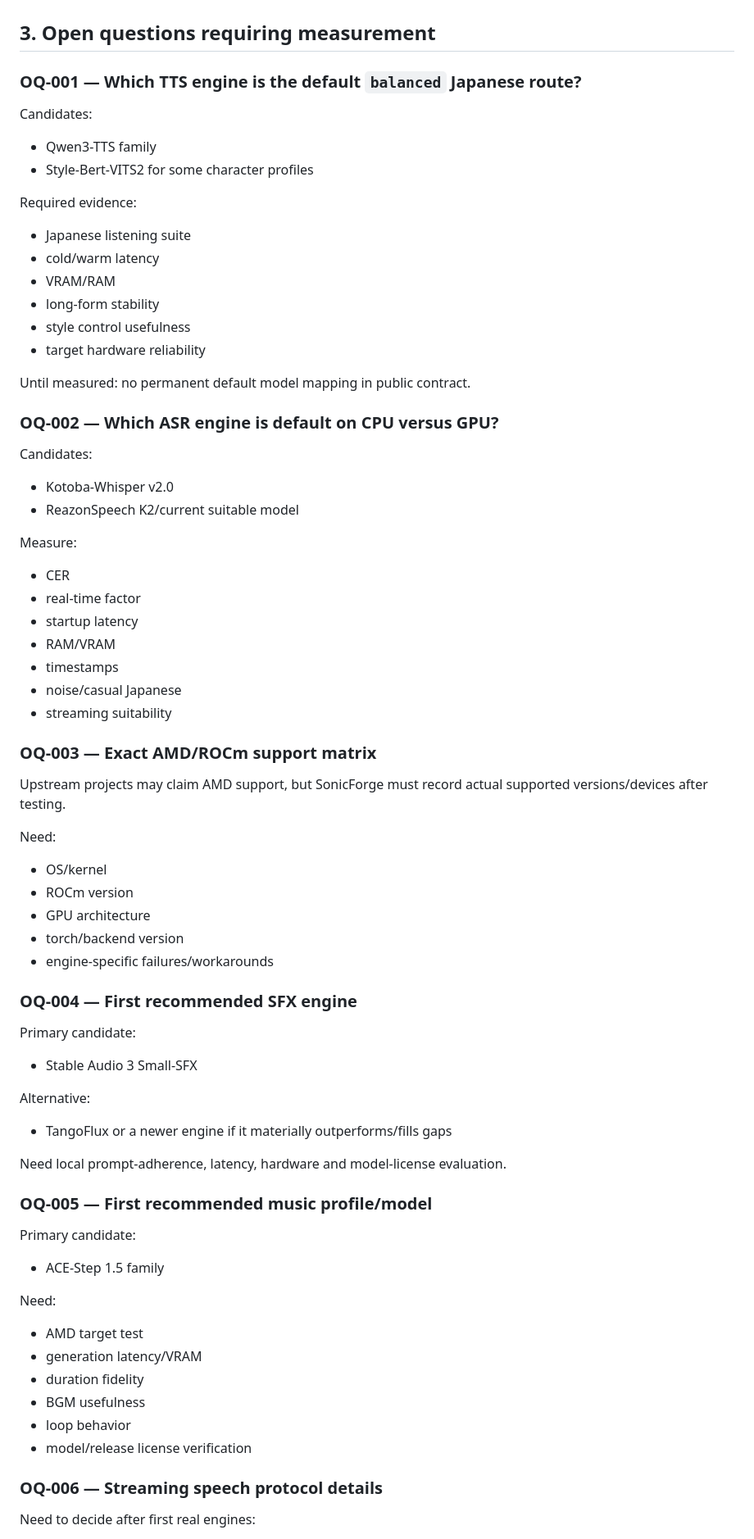
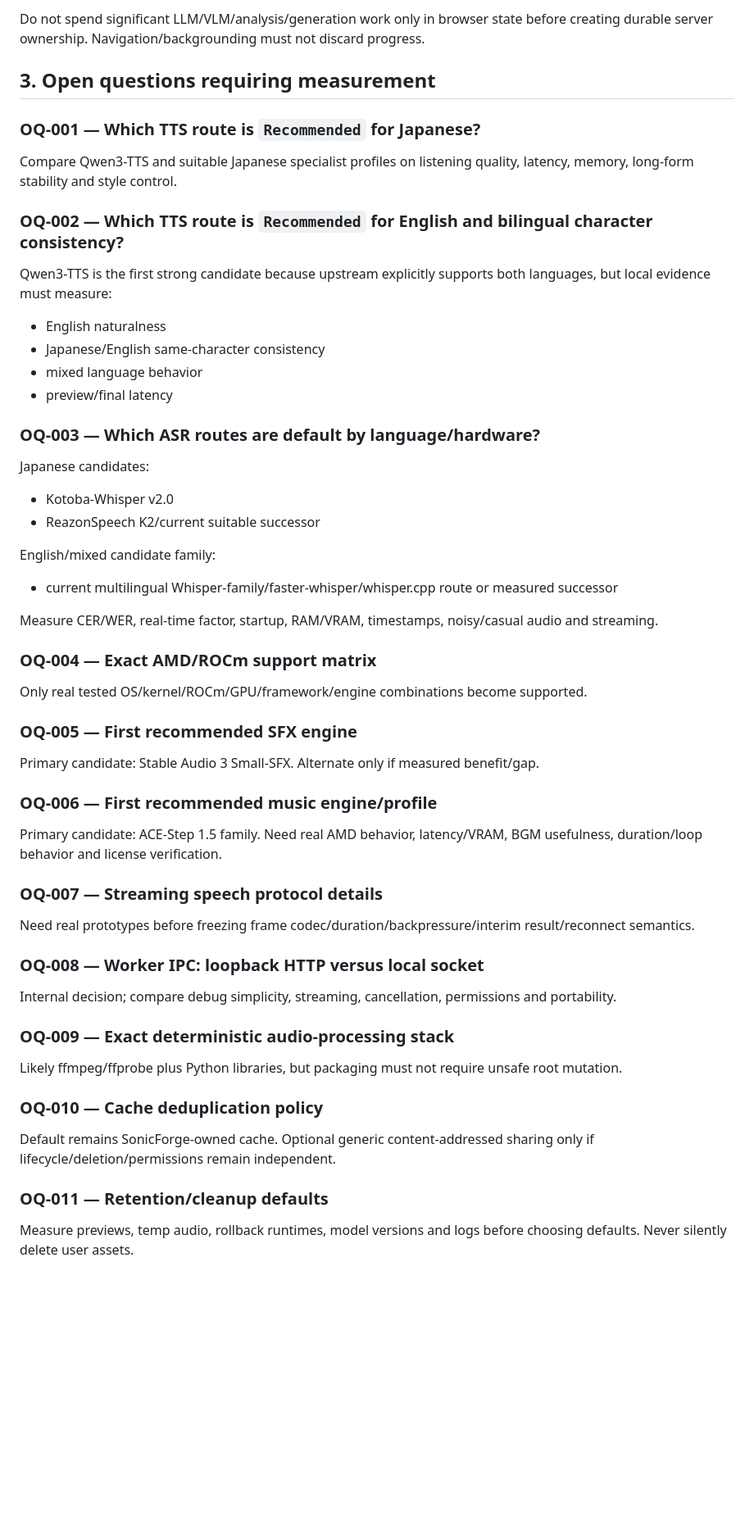
Before and after one commit to souten-yd/ControlDeckSonicForge, a Markdown page: docs/11-decisions-and-open-questions.md, the part around one of its changes. Shown at 82% size. GitHub-like rendering; blank space fills up the shorter version.

Commit message:
docs: update decisions for signing bilingual UX

```diff
--- a/docs/11-decisions-and-open-questions.md
+++ b/docs/11-decisions-and-open-questions.md
@@ -145,81 +154,62 @@ After freeze, additions are preferred over breaking changes.
+Do not spend significant LLM/VLM/analysis/generation work only in browser state before creating durable server ownership. Navigation/backgrounding must not discard progress.
 
 ## 3. Open questions requiring measurement
 
-### OQ-001 — Which TTS engine is the default `balanced` Japanese route?
+### OQ-001 — Which TTS route is `Recommended` for Japanese?
 
-Candidates:
+Compare Qwen3-TTS and suitable Japanese specialist profiles on listening quality, latency, memory, long-form stability and style control.
 
-- Qwen3-TTS family
-- Style-Bert-VITS2 for some character profiles
+### OQ-002 — Which TTS route is `Recommended` for English and bilingual character consistency?
 
-Required evidence:
+Qwen3-TTS is the first strong candidate because upstream explicitly supports both languages, but local evidence must measure:
 
-- Japanese listening suite
-- cold/warm latency
-- VRAM/RAM
-- long-form stability
-- style control usefulness
-- target hardware reliability
+- English naturalness
+- Japanese/English same-character consistency
+- mixed language behavior
+- preview/final latency
 
-Until measured: no permanent default model mapping in public contract.
+### OQ-003 — Which ASR routes are default by language/hardware?
 
-### OQ-002 — Which ASR engine is default on CPU versus GPU?
-
-Candidates:
+Japanese candidates:
 
 - Kotoba-Whisper v2.0
-- ReazonSpeech K2/current suitable model
+- ReazonSpeech K2/current suitable successor
 
-Measure:
+English/mixed candidate family:
 
-- CER
-- real-time factor
-- startup latency
-- RAM/VRAM
-- timestamps
-- noise/casual Japanese
-- streaming suitability
+- current multilingual Whisper-family/faster-whisper/whisper.cpp route or measured successor
 
-### OQ-003 — Exact AMD/ROCm support matrix
+Measure CER/WER, real-time factor, startup, RAM/VRAM, timestamps, noisy/casual audio and streaming.
 
-Upstream projects may claim AMD support, but SonicForge must record actual supported versions/devices after testing.
+### OQ-004 — Exact AMD/ROCm support matrix
 
-Need:
+Only real tested OS/kernel/ROCm/GPU/framework/engine combinations become supported.
 
-- OS/kernel
-- ROCm version
-- GPU architecture
-- torch/backend version
-- engine-specific failures/workarounds
+### OQ-005 — First recommended SFX engine
 
-### OQ-004 — First recommended SFX engine
+Primary candidate: Stable Audio 3 Small-SFX. Alternate only if measured benefit/gap.
 
-Primary candidate:
+### OQ-006 — First recommended music engine/profile
 
-- Stable Audio 3 Small-SFX
+Primary candidate: ACE-Step 1.5 family. Need real AMD behavior, latency/VRAM, BGM usefulness, duration/loop behavior and license verification.
 
-Alternative:
+### OQ-007 — Streaming speech protocol details
 
-- TangoFlux or a newer engine if it materially outperforms/fills gaps
+Need real prototypes before freezing frame codec/duration/backpressure/interim result/reconnect semantics.
 
-Need local prompt-adherence, latency, hardware and model-license evaluation.
+### OQ-008 — Worker IPC: loopback HTTP versus local socket
 
-### OQ-005 — First recommended music profile/model
+Internal decision; compare debug simplicity, streaming, cancellation, permissions and portability.
 
-Primary candidate:
+### OQ-009 — Exact deterministic audio-processing stack
 
-- ACE-Step 1.5 family
+Likely ffmpeg/ffprobe plus Python libraries, but packaging must not require unsafe root mutation.
 
-Need:
+### OQ-010 — Cache deduplication policy
 
-- AMD target test
-- generation latency/VRAM
-- duration fidelity
-- BGM usefulness
-- loop behavior
-- model/release license verification
+Default remains SonicForge-owned cache. Optional generic content-addressed sharing only if lifecycle/deletion/permissions remain independent.
 
-### OQ-006 — Streaming speech protocol details
+### OQ-011 — Retention/cleanup defaults
 
-Need to decide after first real engines:
+Measure previews, temp audio, rollback runtimes, model versions and logs before choosing defaults. Never silently delete user assets.
 
```
Also changed, not shown: other parts of docs/11-decisions-and-open-questions.md (+105 -150 lines).
